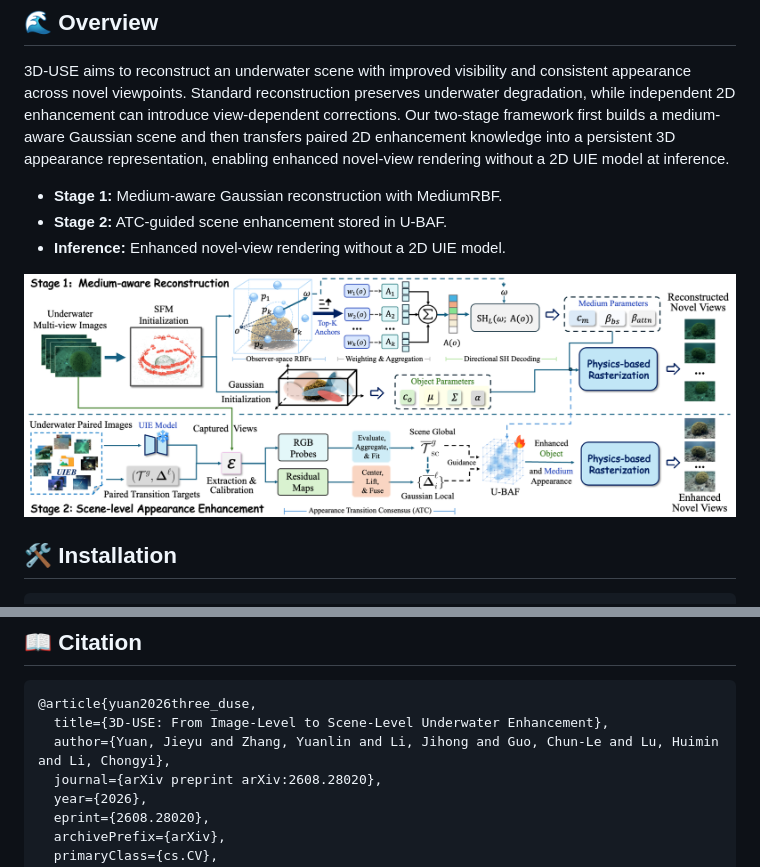
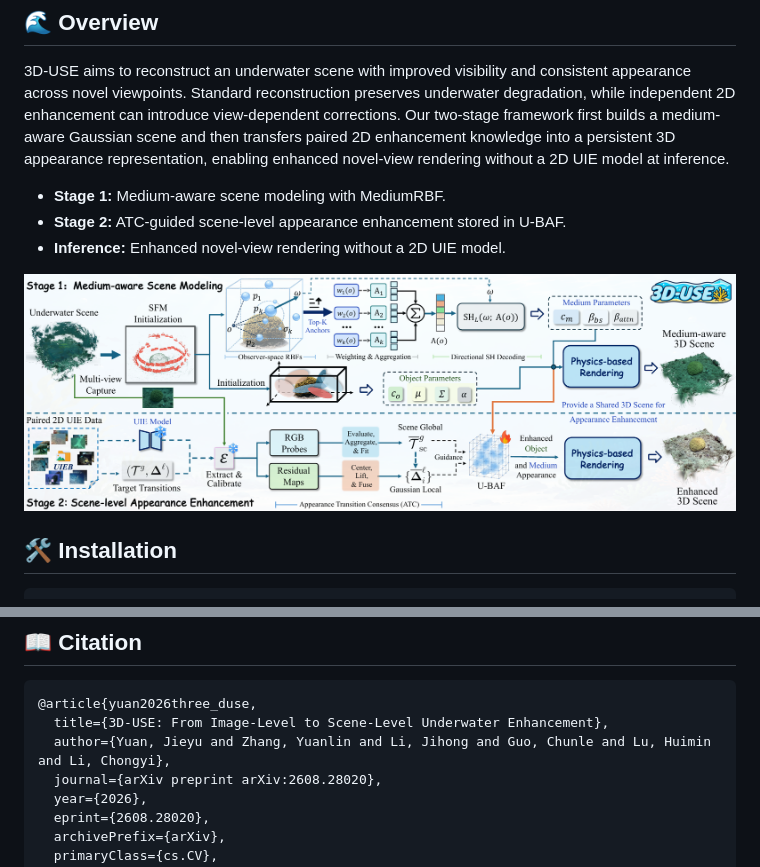
Before and after one commit to bilityniu/3D-USE, a Markdown page: README.md, 2 parts joined by grey strips. Drawn GitHub-style; pictures changed too: assets/pipeline.png.

Commit message:
Update project overview and pipeline figure

````diff
--- a/README.md
+++ b/README.md
@@ -38,8 +38,8 @@
 
 3D-USE aims to reconstruct an underwater scene with improved visibility and consistent appearance across novel viewpoints. Standard reconstruction preserves underwater degradation, while independent 2D enhancement can introduce view-dependent corrections. Our two-stage framework first builds a medium-aware Gaussian scene and then transfers paired 2D enhancement knowledge into a persistent 3D appearance representation, enabling enhanced novel-view rendering without a 2D UIE model at inference.
 
-- **Stage 1:** Medium-aware Gaussian reconstruction with MediumRBF.
-- **Stage 2:** ATC-guided scene enhancement stored in U-BAF.
+- **Stage 1:** Medium-aware scene modeling with MediumRBF.
+- **Stage 2:** ATC-guided scene-level appearance enhancement stored in U-BAF.
 - **Inference:** Enhanced novel-view rendering without a 2D UIE model.
 
 <p align="center">
@@ -135,7 +135,7 @@ ns-render camera-path \
 ```bibtex
 @article{yuan2026three_duse,
   title={3D-USE: From Image-Level to Scene-Level Underwater Enhancement},
-  author={Yuan, Jieyu and Zhang, Yuanlin and Li, Jihong and Guo, Chun-Le and Lu, Huimin and Li, Chongyi},
+  author={Yuan, Jieyu and Zhang, Yuanlin and Li, Jihong and Guo, Chunle and Lu, Huimin and Li, Chongyi},
   journal={arXiv preprint arXiv:2608.28020},
   year={2026},
   eprint={2608.28020},
````
